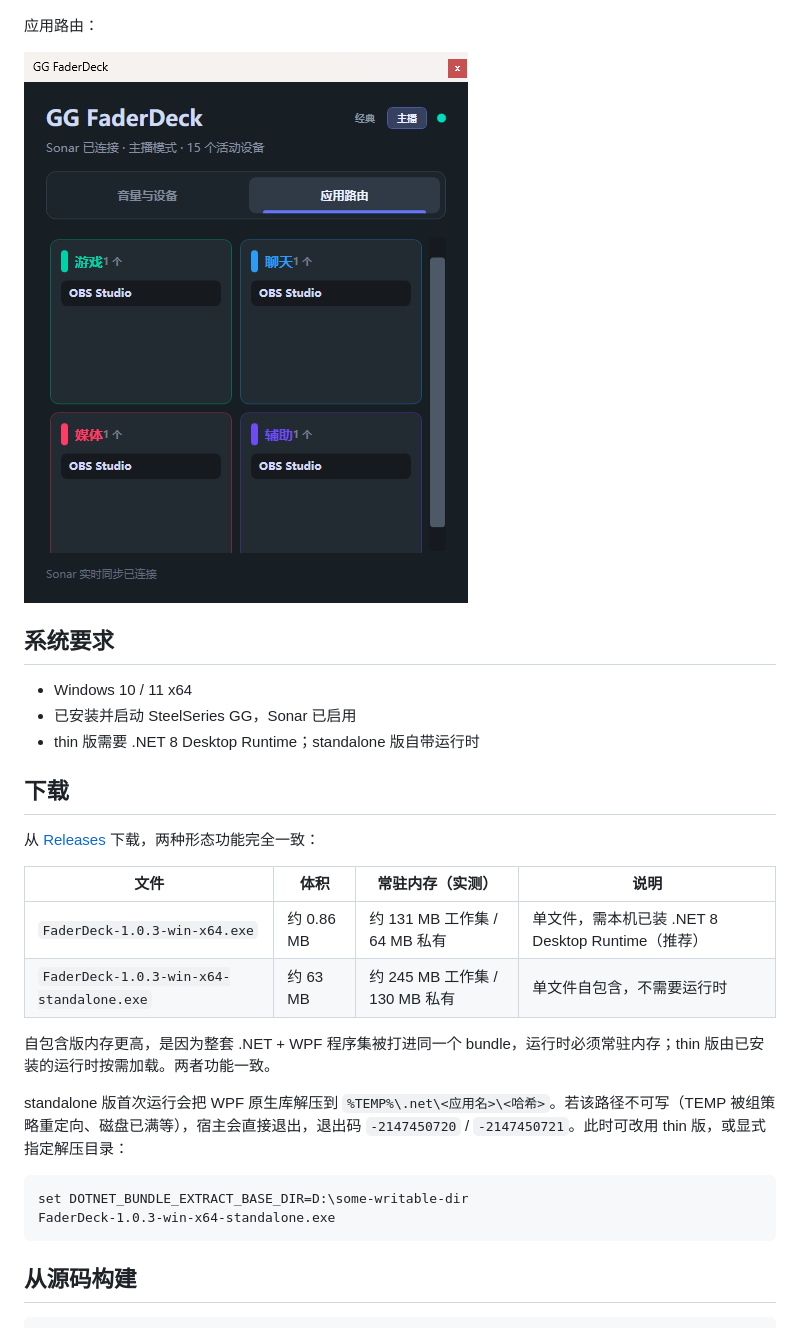
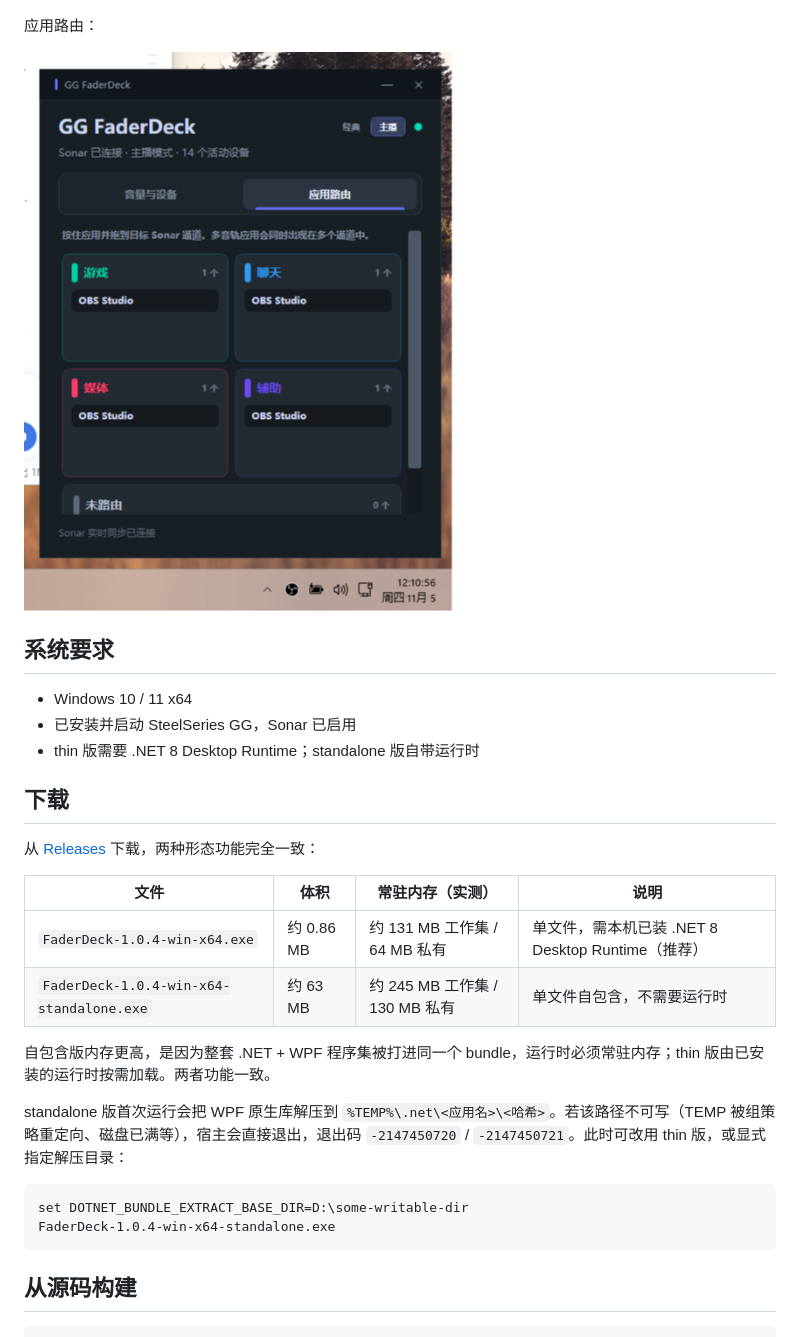
Before and after one commit to 980231410/GG-FaderDeck, a Markdown page: README.md, the part around the change. GitHub-like rendering; pictures changed too: docs/screenshots/panel-routing.png.

````diff
--- a/README.md
+++ b/README.md
@@ -65,8 +65,8 @@ Windows 托盘混音面板，为 SteelSeries GG / Sonar 提供更快的通道音
 
 | 文件 | 体积 | 常驻内存（实测） | 说明 |
 | --- | --- | --- | --- |
-| `FaderDeck-1.0.3-win-x64.exe` | 约 0.86 MB | 约 131 MB 工作集 / 64 MB 私有 | 单文件，需本机已装 .NET 8 Desktop Runtime（推荐） |
-| `FaderDeck-1.0.3-win-x64-standalone.exe` | 约 63 MB | 约 245 MB 工作集 / 130 MB 私有 | 单文件自包含，不需要运行时 |
+| `FaderDeck-1.0.4-win-x64.exe` | 约 0.86 MB | 约 131 MB 工作集 / 64 MB 私有 | 单文件，需本机已装 .NET 8 Desktop Runtime（推荐） |
+| `FaderDeck-1.0.4-win-x64-standalone.exe` | 约 63 MB | 约 245 MB 工作集 / 130 MB 私有 | 单文件自包含，不需要运行时 |
 
 自包含版内存更高，是因为整套 .NET + WPF 程序集被打进同一个 bundle，运行时必须常驻内存；thin 版由已安装的运行时按需加载。两者功能一致。
 
@@ -74,7 +74,7 @@ standalone 版首次运行会把 WPF 原生库解压到 `%TEMP%\.net\<应用名>
 
 ```text
 set DOTNET_BUNDLE_EXTRACT_BASE_DIR=D:\some-writable-dir
-FaderDeck-1.0.3-win-x64-standalone.exe
+FaderDeck-1.0.4-win-x64-standalone.exe
 ```
 
 ## 从源码构建
````
Also changed, not shown: CHANGELOG.md (+8 -0 lines), 5 other files.
